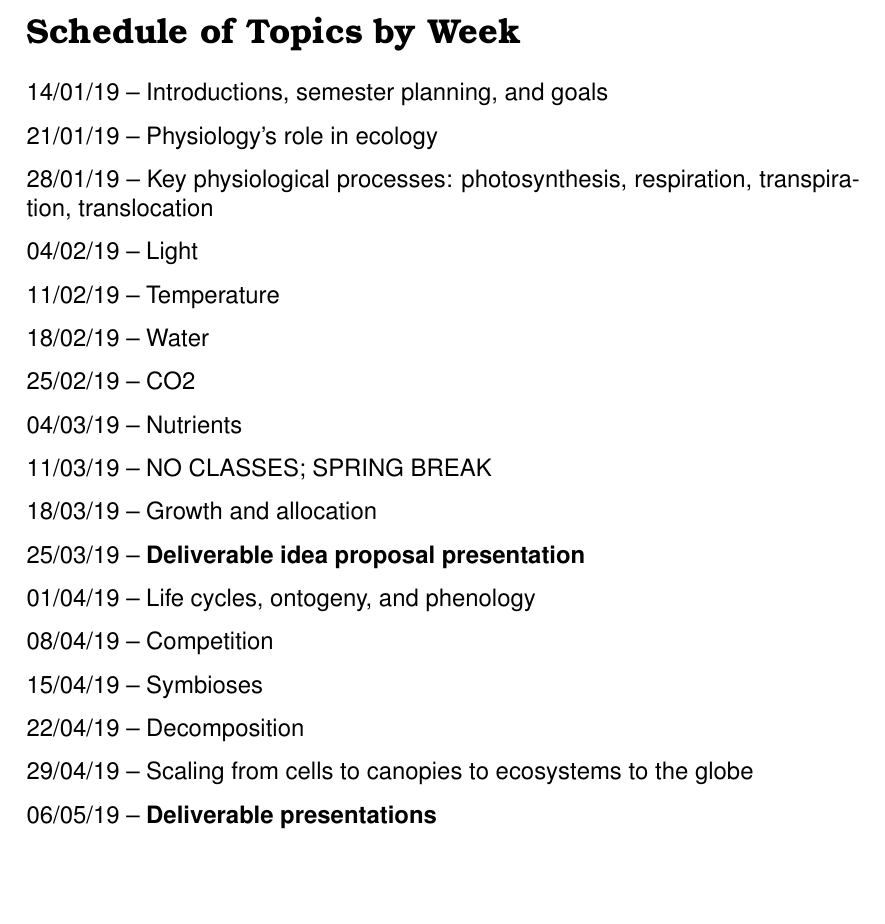
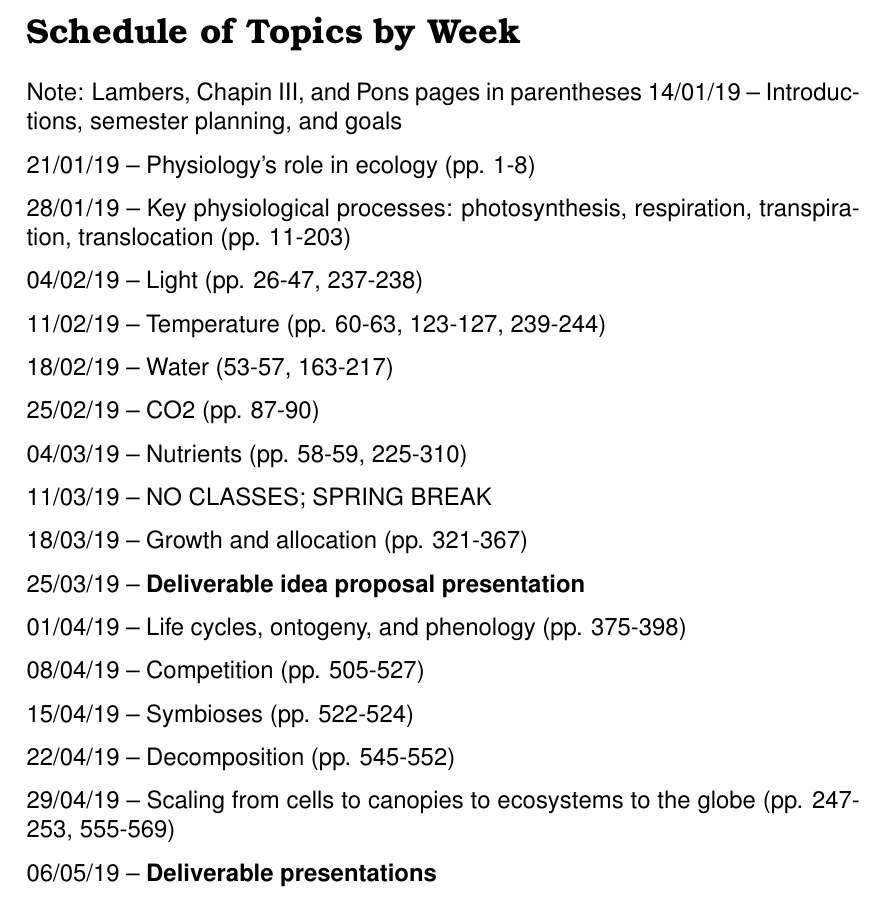
Before and after one commit to SmithEcophysLab/ecophys_sp2019, a LaTeX document (Syllabus/src/BIOL4350_Syllabus_sp2019.tex): part of page 7 of 7, cut so that both start at the same text, the shorter picture padded with empty space. Compiled offline with pdfLaTeX.

Commit message:
revised syllabi to include page numbers from Lamber, Chapin, and Pons

```diff
--- a/Syllabus/src/BIOL4350_Syllabus_sp2019.tex
+++ b/Syllabus/src/BIOL4350_Syllabus_sp2019.tex
@@ -217,23 +217,25 @@ Student Union Building Room 201,
 \newpage
 
 \section*{Schedule of Topics by Week}
+Note: Lambers, Chapin III, and Pons pages in parentheses
 14/01/19 – Introductions, semester planning, and goals \par
-21/01/19 – Physiology’s role in ecology \par
+21/01/19 – Physiology’s role in ecology (pp. 1-8) \par
 28/01/19 – Key physiological processes:
-photosynthesis, respiration, transpiration, translocation \par
-04/02/19 – Light \par
-11/02/19 – Temperature \par
-18/02/19 – Water \par
-25/02/19 – CO2 \par
-04/03/19 – Nutrients \par
+photosynthesis, respiration, transpiration, translocation (pp. 11-203) \par
+04/02/19 – Light (pp. 26-47, 237-238) \par
+11/02/19 – Temperature (pp. 60-63, 123-127, 239-244) \par
+18/02/19 – Water (53-57, 163-217) \par
+25/02/19 – CO2 (pp. 87-90) \par
+04/03/19 – Nutrients (pp. 58-59, 225-310) \par
 11/03/19 – NO CLASSES; SPRING BREAK \par
-18/03/19 – Growth and allocation \par
+18/03/19 – Growth and allocation (pp. 321-367) \par
 25/03/19 – \textbf{Deliverable idea proposal presentation} \par
-01/04/19 – Life cycles, ontogeny, and phenology \par
-08/04/19 – Competition \par
-15/04/19 – Symbioses \par
-22/04/19 – Decomposition \par
-29/04/19 – Scaling from cells to canopies to ecosystems to the globe \par
+01/04/19 – Life cycles, ontogeny, and phenology (pp. 375-398) \par
+08/04/19 – Competition (pp. 505-527) \par
+15/04/19 – Symbioses (pp. 522-524) \par
+22/04/19 – Decomposition (pp. 545-552) \par
+29/04/19 – Scaling from cells to canopies to ecosystems to the globe
+(pp. 247-253, 555-569) \par
 06/05/19 – \textbf{Deliverable presentations} \par
 
 \section*{General Weekly Schedule}
```
Also changed, not shown: Syllabus/src/BIOL6350_Syllabus_sp2019.tex (+15 -13 lines), Syllabus/BIOL4350_Syllabus_sp2019.pdf, Syllabus/BIOL6350_Syllabus_sp2019.pdf, Syllabus/src/BIOL4350_Syllabus_sp2019.pdf, Syllabus/src/BIOL6350_Syllabus_sp2019.pdf, 2 other files.
